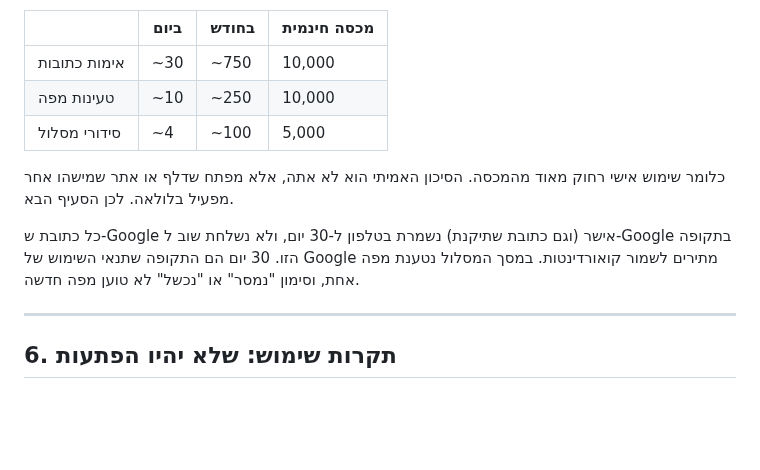
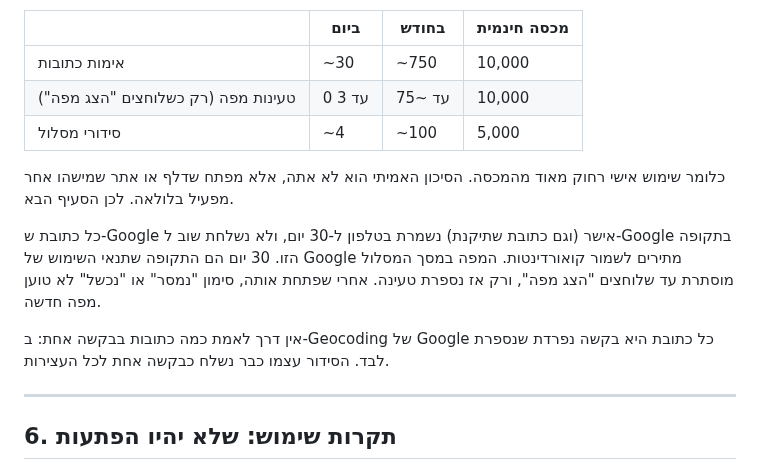
Before and after one commit to shalomeliy/DELVR, a Markdown page: docs/SETUP.md, the part around the change. GitHub-like rendering; blank space fills up the shorter version.

```diff
--- a/docs/SETUP.md
+++ b/docs/SETUP.md
@@ -104,12 +104,14 @@ Delvr משתמש בשני מפתחות:
 | | ביום | בחודש | מכסה חינמית |
 |---|---|---|---|
 | אימות כתובות | ~30 | ~750 | 10,000 |
-| טעינות מפה | ~10 | ~250 | 10,000 |
+| טעינות מפה (רק כשלוחצים "הצג מפה") | 0 עד 3 | עד ~75 | 10,000 |
 | סידורי מסלול | ~4 | ~100 | 5,000 |
 
 כלומר שימוש אישי רחוק מאוד מהמכסה. הסיכון האמיתי הוא לא אתה, אלא מפתח שדלף או אתר שמישהו אחר מפעיל בלולאה. לכן הסעיף הבא.
 
-כל כתובת ש-Google אישר (וגם כתובת שתיקנת) נשמרת בטלפון ל-30 יום, ולא נשלחת שוב ל-Google בתקופה הזו. 30 יום הם התקופה שתנאי השימוש של Google מתירים לשמור קואורדינטות. במסך המסלול נטענת מפה אחת, וסימון "נמסר" או "נכשל" לא טוען מפה חדשה.
+כל כתובת ש-Google אישר (וגם כתובת שתיקנת) נשמרת בטלפון ל-30 יום, ולא נשלחת שוב ל-Google בתקופה הזו. 30 יום הם התקופה שתנאי השימוש של Google מתירים לשמור קואורדינטות. המפה במסך המסלול מוסתרת עד שלוחצים "הצג מפה", ורק אז נספרת טעינה. אחרי שפתחת אותה, סימון "נמסר" או "נכשל" לא טוען מפה חדשה.
+
+אין דרך לאמת כמה כתובות בבקשה אחת: ב-Geocoding של Google כל כתובת היא בקשה נפרדת שנספרת לבד. הסידור עצמו כבר נשלח כבקשה אחת לכל העצירות.
 
 ---
 
```
Also changed, not shown: docs/ABOUT.md (+1 -1 lines), docs/screenshots/05-route.png, docs/screenshots/06-delivery.png, 1 other file.
